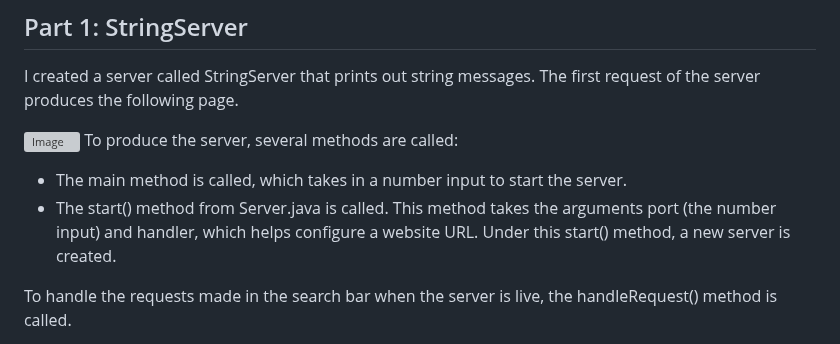
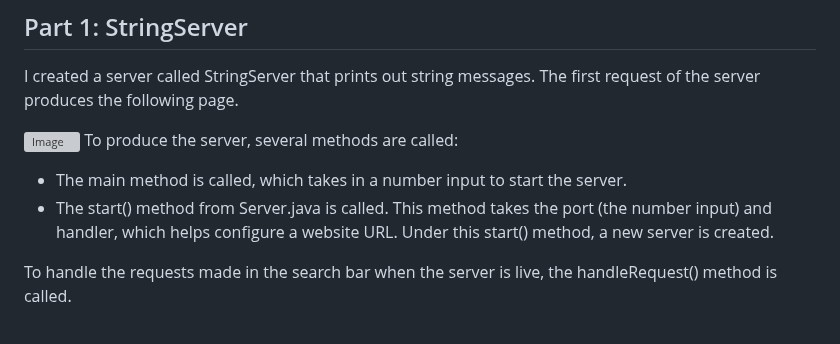
Before and after one commit to ejnguyen1/cse15L-lab-report, a Markdown page: lab-report2.md, the part around the change. Drawn GitHub-style; grey boxes are pictures that could not be loaded.

```diff
--- a/lab-report2.md
+++ b/lab-report2.md
@@ -5,7 +5,7 @@ I created a server called StringServer that prints out string messages. The firs
 ![Image](https://user-images.githubusercontent.com/122569733/215231995-69a9c05c-8059-4c3c-ac9d-a43959f86e85.png)
 To produce the server, several methods are called:
 - The main method is called, which takes in a number input to start the server.
-- The start() method from Server.java is called. This method takes the arguments port (the number input) and handler, which helps configure a website URL. Under this start() method, a new server is created.
+- The start() method from Server.java is called. This method takes the port (the number input) and handler, which helps configure a website URL. Under this start() method, a new server is created.
 
 To handle the requests made in the search bar when the server is live, the handleRequest() method is called.
 
```
